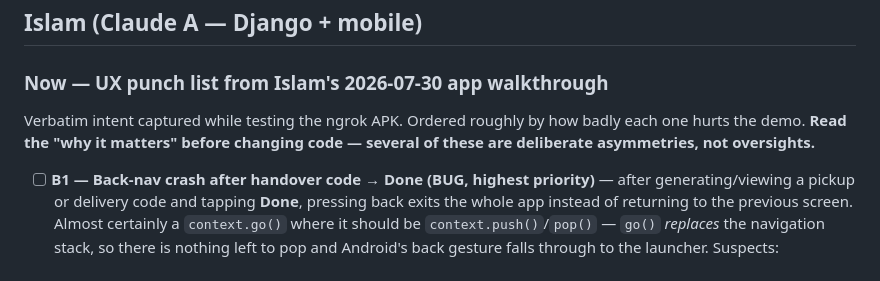
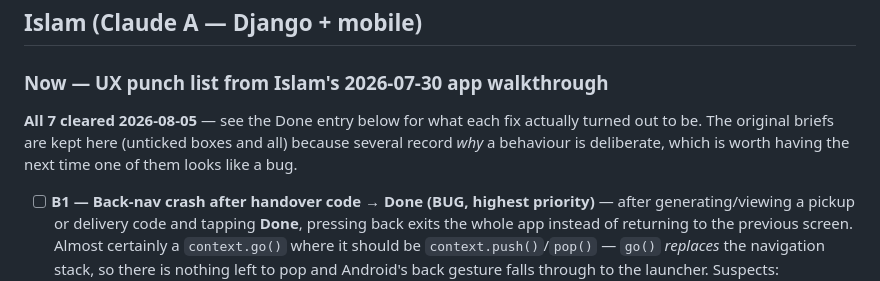
Before and after one commit to is-bo/shiptripis, a Markdown page: TASKS.md, the part around one of its changes. GitHub-like rendering.

Commit message:
TASKS: record B1-B7 punch list as done
Keeps the original briefs in place rather than deleting them -- several
document why a behaviour is deliberate, which is worth having next time one
of them looks like a bug.

Co-Authored-By: Claude Opus 4.8 (1M context) <noreply@anthropic.com>

```diff
--- a/TASKS.md
+++ b/TASKS.md
@@ -17,9 +17,10 @@ CLAUDE.md). Don't claim a task that's `in-progress` for the other owner.
 
 ### Now — UX punch list from Islam's 2026-07-30 app walkthrough
 
-Verbatim intent captured while testing the ngrok APK. Ordered roughly by how
-badly each one hurts the demo. **Read the "why it matters" before changing
-code — several of these are deliberate asymmetries, not oversights.**
+**All 7 cleared 2026-08-05** — see the Done entry below for what each fix
+actually turned out to be. The original briefs are kept here (unticked boxes
+and all) because several record *why* a behaviour is deliberate, which is
+worth having the next time one of them looks like a bug.
 
 - [ ] **B1 — Back-nav crash after handover code → Done (BUG, highest priority)** — after generating/viewing a pickup or delivery code and tapping **Done**, pressing back exits the whole app instead of returning to the previous screen. Almost certainly a `context.go()` where it should be `context.push()`/`pop()` — `go()` *replaces* the navigation stack, so there is nothing left to pop and Android's back gesture falls through to the launcher. Suspects: `payment_screen` → `context.go('/handover/code/<mid>?kind=pickup')`, the `Done` button in `handover_code_screen.dart`, and the `live_event_router` deep-links. Fix: route forward with `push` and make `Done` `pop()` back to the match/request detail (or `go` to an explicit parent that has a real stack). Repro on a physical device — the emulator back button can mask it.
 - [ ] **B2 — Stop telling the user to regenerate the handover code** — the code is issued **once** and stored server-side; the 2026-07-20 audit (below) confirmed every *re-view* path already reads without rotating, so the backend is correct. The problem is purely presentational: the UI still surfaces a **Regenerate** affordance and copy that implies the code is transient, which makes users think they must re-generate (and an accidental tap *does* rotate the code, invalidating what the counterparty already wrote down). Fix: remove/de-emphasise the Regenerate button from the normal path — show the stored code as a settled fact ("Your pickup code", persistent). If a recovery escape hatch is still wanted, bury it behind a confirm dialog that spells out that the old code stops working. Do NOT change the idempotent auto-issue logic; it is already right.
```
Also changed, not shown: other parts of TASKS.md (+1 -0 lines).
